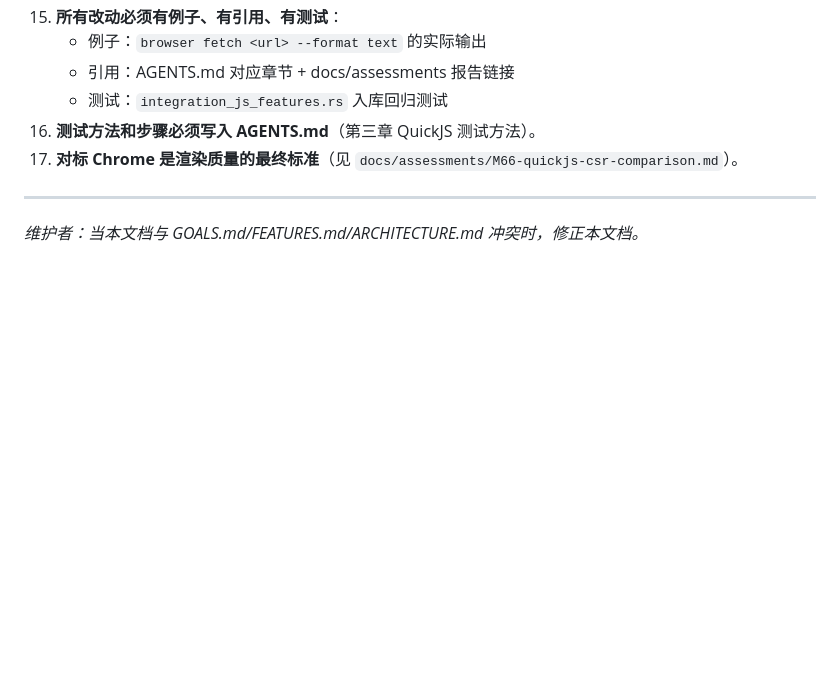
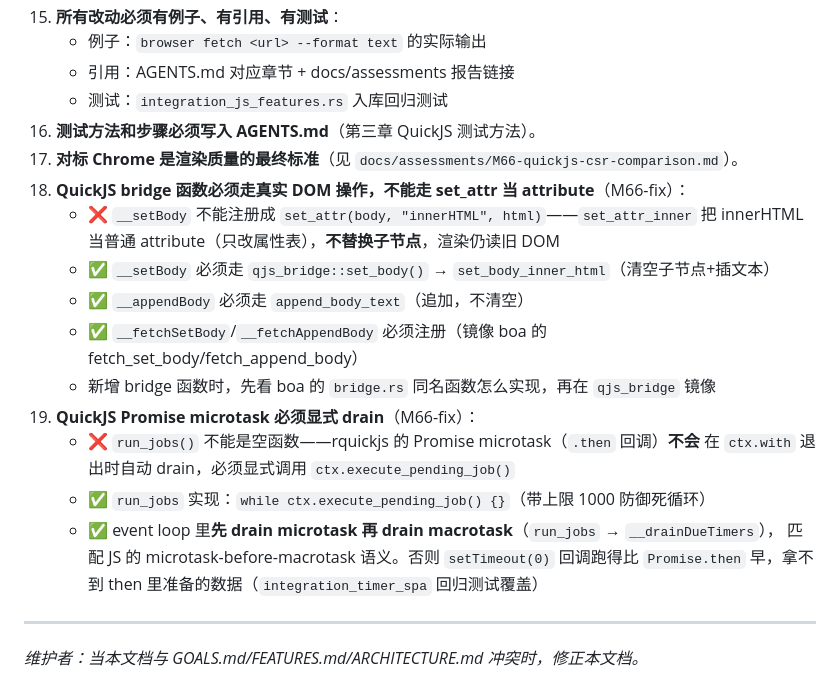
Before and after one commit to dyyz1993/browser, a Markdown page: AGENTS.md, the part around the change. GitHub-like rendering; blank space fills up the shorter version.

Commit message:
docs(agents): M66-fix 沉淀 QuickJS bridge + Promise microtask 规则（第 18/19 条）
新增两条硬性约定（第九章），防止后续 Agent 重蹈覆辙：

18. QuickJS bridge 函数必须走真实 DOM 操作（set_body_inner_html/append_body_text），
    不能用 set_attr('innerHTML') 当 attribute（只改属性表不替换子节点）
19. QuickJS Promise microtask 必须显式 drain（run_jobs 不能空实现）；
    event loop 先 drain microtask 再 drain macrotask（匹配 JS 语义）

来源：M66-fix 三处 bug 修复的复盘（795 测试转绿）

```diff
--- a/AGENTS.md
+++ b/AGENTS.md
@@ -479,6 +479,20 @@ QuickJS（默认引擎）的报错驱动补 API 循环和 boa 类似，但有以
     - 测试：`integration_js_features.rs` 入库回归测试
 16. **测试方法和步骤必须写入 AGENTS.md**（第三章 QuickJS 测试方法）。
 17. **对标 Chrome 是渲染质量的最终标准**（见 `docs/assessments/M66-quickjs-csr-comparison.md`）。
+18. **QuickJS bridge 函数必须走真实 DOM 操作，不能走 set_attr 当 attribute**（M66-fix）：
+    - ❌ `__setBody` 不能注册成 `set_attr(body, "innerHTML", html)`——`set_attr_inner`
+      把 innerHTML 当普通 attribute（只改属性表），**不替换子节点**，渲染仍读旧 DOM
+    - ✅ `__setBody` 必须走 `qjs_bridge::set_body()` → `set_body_inner_html`（清空子节点+插文本）
+    - ✅ `__appendBody` 必须走 `append_body_text`（追加，不清空）
+    - ✅ `__fetchSetBody`/`__fetchAppendBody` 必须注册（镜像 boa 的 fetch_set_body/fetch_append_body）
+    - 新增 bridge 函数时，先看 boa 的 `bridge.rs` 同名函数怎么实现，再在 `qjs_bridge` 镜像
+19. **QuickJS Promise microtask 必须显式 drain**（M66-fix）：
+    - ❌ `run_jobs()` 不能是空函数——rquickjs 的 Promise microtask（`.then` 回调）**不会**
+      在 `ctx.with` 退出时自动 drain，必须显式调用 `ctx.execute_pending_job()`
+    - ✅ `run_jobs` 实现：`while ctx.execute_pending_job() {}`（带上限 1000 防御死循环）
+    - ✅ event loop 里**先 drain microtask 再 drain macrotask**（`run_jobs` → `__drainDueTimers`），
+      匹配 JS 的 microtask-before-macrotask 语义。否则 `setTimeout(0)` 回调跑得比
+      `Promise.then` 早，拿不到 then 里准备的数据（`integration_timer_spa` 回归测试覆盖）
 
 ---
 
```
